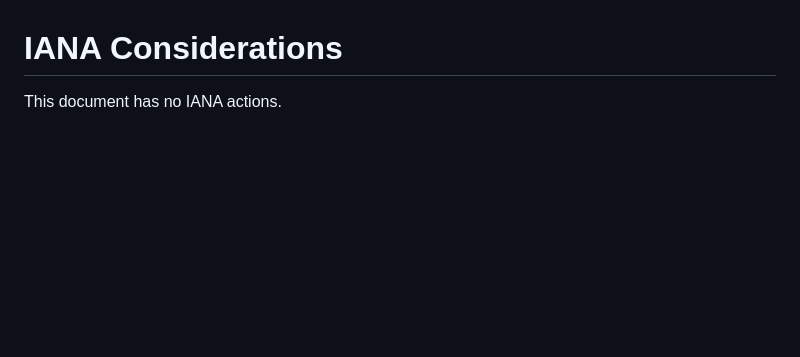
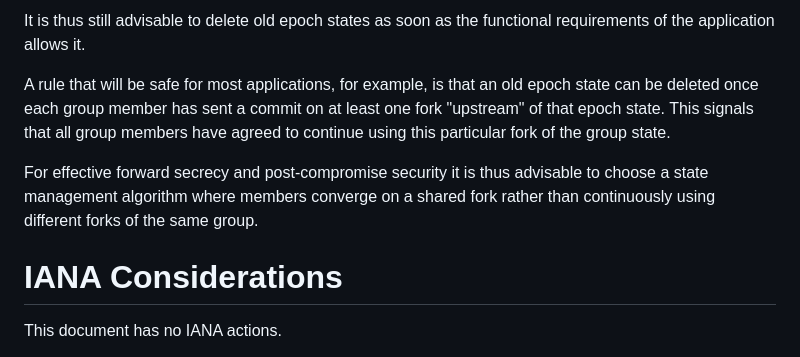
Before and after one commit to phnx-im/dmls-spec, a Markdown page: draft-kohbrok-mls-dmls.md, the part around the change printed below. Drawn GitHub-style; blank space fills up the shorter version.

```diff
--- a/draft-kohbrok-mls-dmls.md
+++ b/draft-kohbrok-mls-dmls.md
@@ -244,4 +280,15 @@ TODO Security
 
+It is thus still advisable to delete old epoch states as soon as the functional
+requirements of the application allows it.
+
+A rule that will be safe for most applications, for example, is that an old
+epoch state can be deleted once each group member has sent a commit on at least
+one fork "upstream" of that epoch state. This signals that all group members
+have agreed to continue using this particular fork of the group state.
+
+For effective forward secrecy and post-compromise security it is thus advisable
+to choose a state management algorithm where members converge on a shared fork
+rather than continuously using different forks of the same group.
 
 # IANA Considerations
 
```
Also changed, not shown: other parts of draft-kohbrok-mls-dmls.md (+136 -100 lines).
